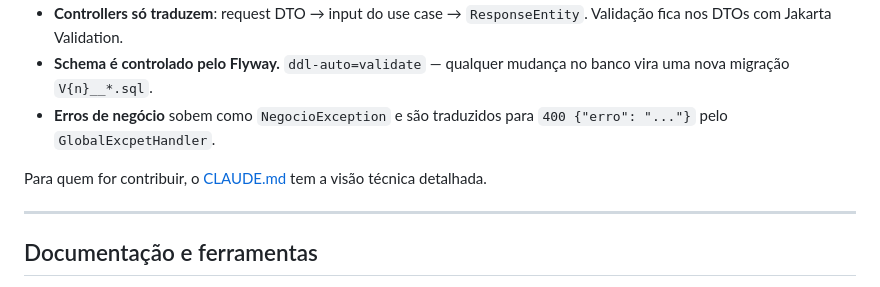
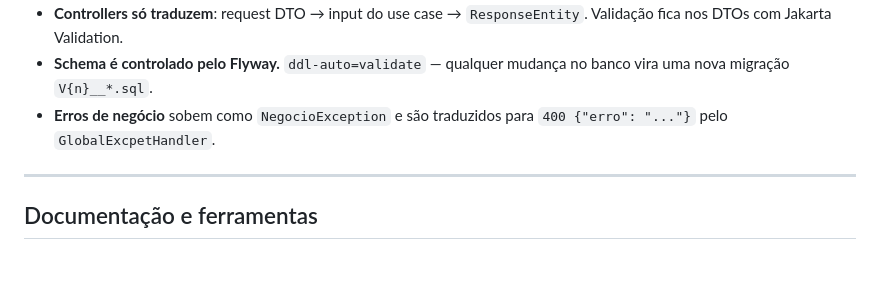
Before and after one commit to R1ck-dev/IFConecta, a Markdown page: README.md, the part around the change. GitHub-like rendering; blank space fills up the shorter version.

```diff
--- a/README.md
+++ b/README.md
@@ -151,8 +151,6 @@ Hexagonal / ports-and-adapters, organizada **por feature antes da camada**. Regr
 - **Schema é controlado pelo Flyway.** `ddl-auto=validate` — qualquer mudança no banco vira uma nova migração `V{n}__*.sql`.
 - **Erros de negócio** sobem como `NegocioException` e são traduzidos para `400 {"erro": "..."}` pelo `GlobalExcpetHandler`.
 
-Para quem for contribuir, o [CLAUDE.md](CLAUDE.md) tem a visão técnica detalhada.
-
 ---
 
 ## Documentação e ferramentas
```
